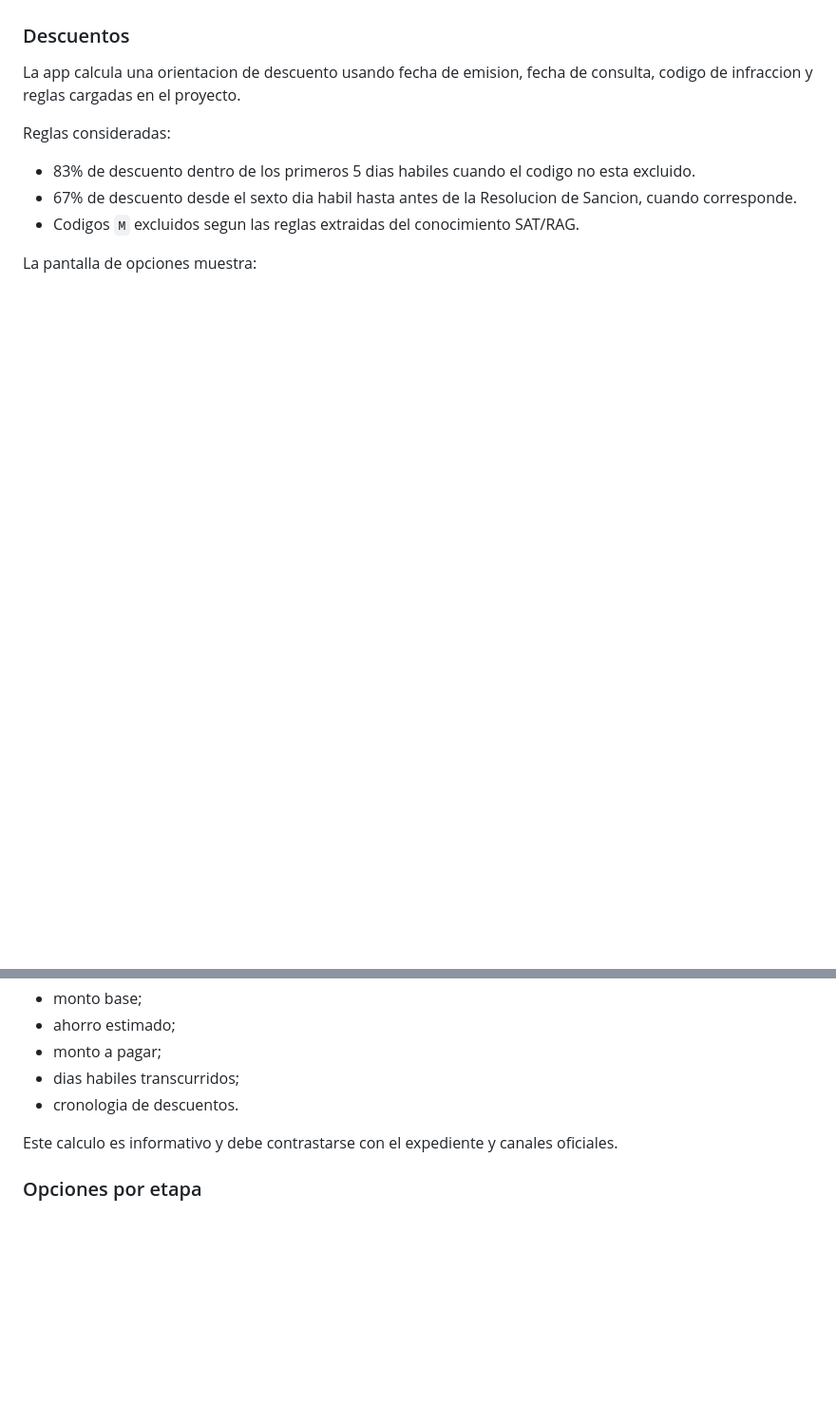
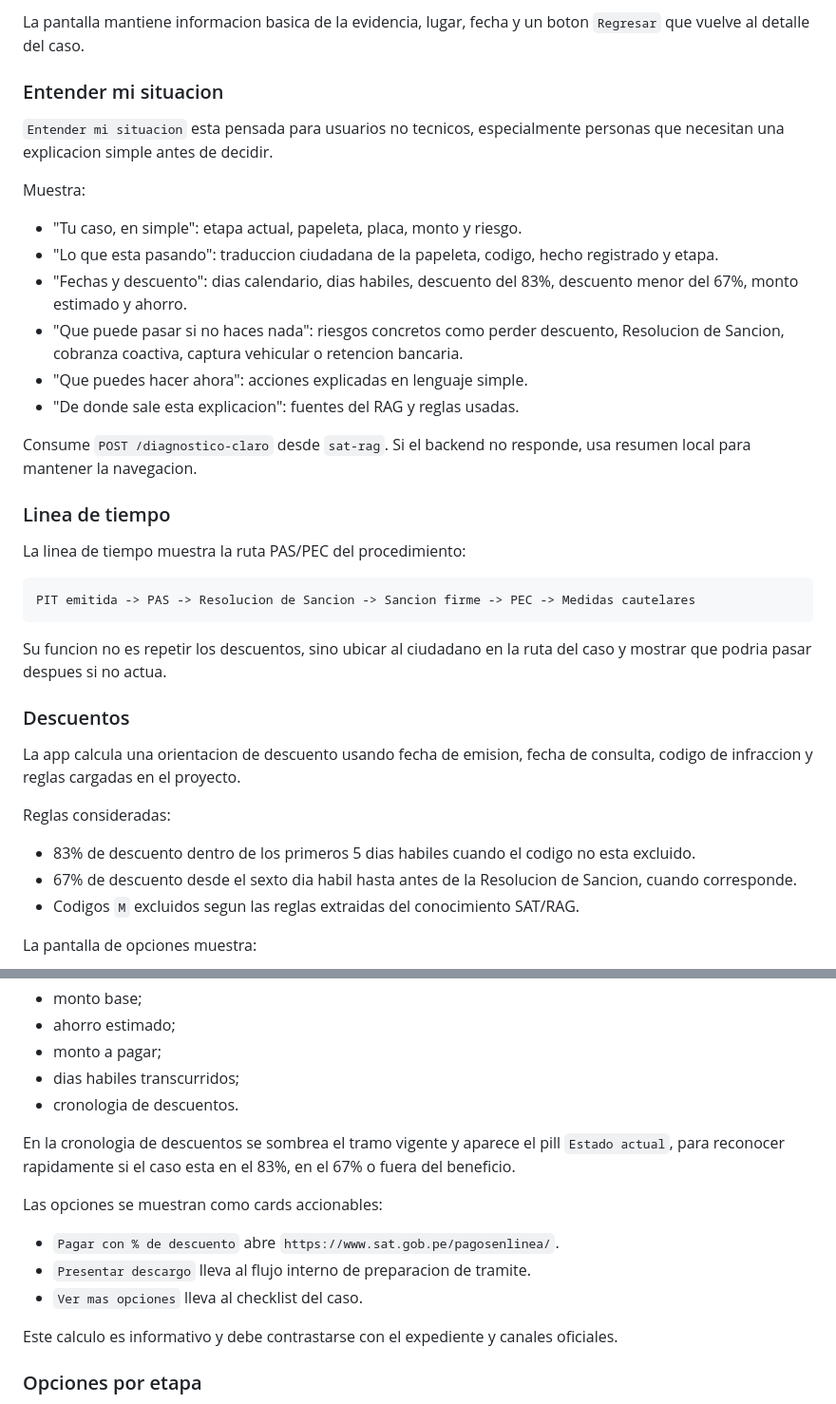
Before and after one commit to eduardo202020/satApp, a Markdown page: README.md, 2 parts joined by grey strips. Shown at 95% size. Rendered like a GitHub page; blank space fills up the shorter version.

````diff
--- a/README.md
+++ b/README.md
@@ -72,3 +86,29 @@ Desde esta pantalla se puede ir a:
+La pantalla mantiene informacion basica de la evidencia, lugar, fecha y un boton `Regresar` que vuelve al detalle del caso.
+
+### Entender mi situacion
+
+`Entender mi situacion` esta pensada para usuarios no tecnicos, especialmente personas que necesitan una explicacion simple antes de decidir.
+
+Muestra:
+
+- "Tu caso, en simple": etapa actual, papeleta, placa, monto y riesgo.
+- "Lo que esta pasando": traduccion ciudadana de la papeleta, codigo, hecho registrado y etapa.
+- "Fechas y descuento": dias calendario, dias habiles, descuento del 83%, descuento menor del 67%, monto estimado y ahorro.
+- "Que puede pasar si no haces nada": riesgos concretos como perder descuento, Resolucion de Sancion, cobranza coactiva, captura vehicular o retencion bancaria.
+- "Que puedes hacer ahora": acciones explicadas en lenguaje simple.
+- "De donde sale esta explicacion": fuentes del RAG y reglas usadas.
+
+Consume `POST /diagnostico-claro` desde `sat-rag`. Si el backend no responde, usa resumen local para mantener la navegacion.
+
+### Linea de tiempo
+
+La linea de tiempo muestra la ruta PAS/PEC del procedimiento:
+
+```text
+PIT emitida -> PAS -> Resolucion de Sancion -> Sancion firme -> PEC -> Medidas cautelares
+```
+
+Su funcion no es repetir los descuentos, sino ubicar al ciudadano en la ruta del caso y mostrar que podria pasar despues si no actua.
 
 ### Descuentos
 
@@ -87,6 +127,14 @@ La pantalla de opciones muestra:
 - monto a pagar;
 - dias habiles transcurridos;
 - cronologia de descuentos.
+
+En la cronologia de descuentos se sombrea el tramo vigente y aparece el pill `Estado actual`, para reconocer rapidamente si el caso esta en el 83%, en el 67% o fuera del beneficio.
+
+Las opciones se muestran como cards accionables:
+
+- `Pagar con % de descuento` abre `https://www.sat.gob.pe/pagosenlinea/`.
+- `Presentar descargo` lleva al flujo interno de preparacion de tramite.
+- `Ver mas opciones` lleva al checklist del caso.
 
 Este calculo es informativo y debe contrastarse con el expediente y canales oficiales.
 
````
Also changed, not shown: other parts of README.md (+53 -25 lines).
